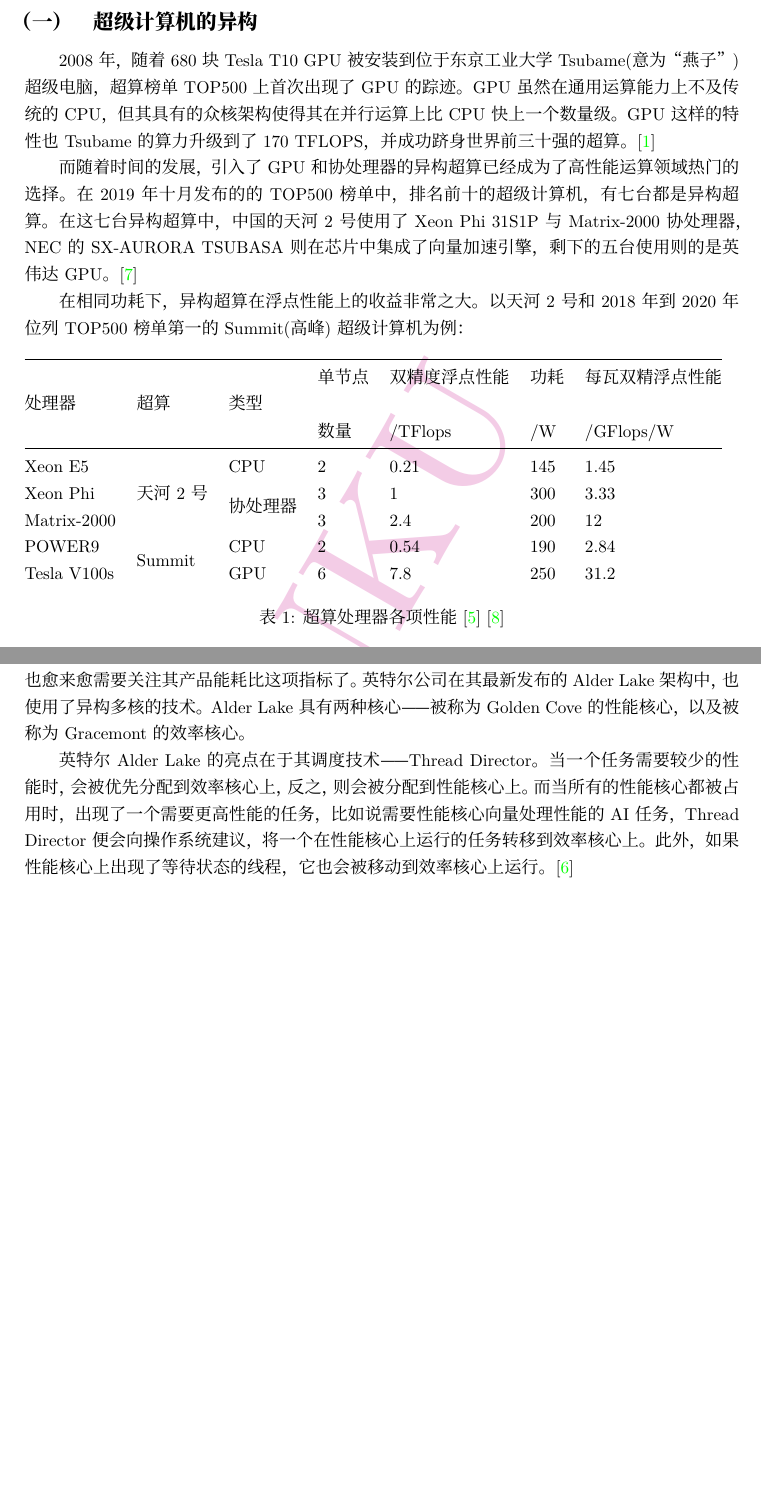
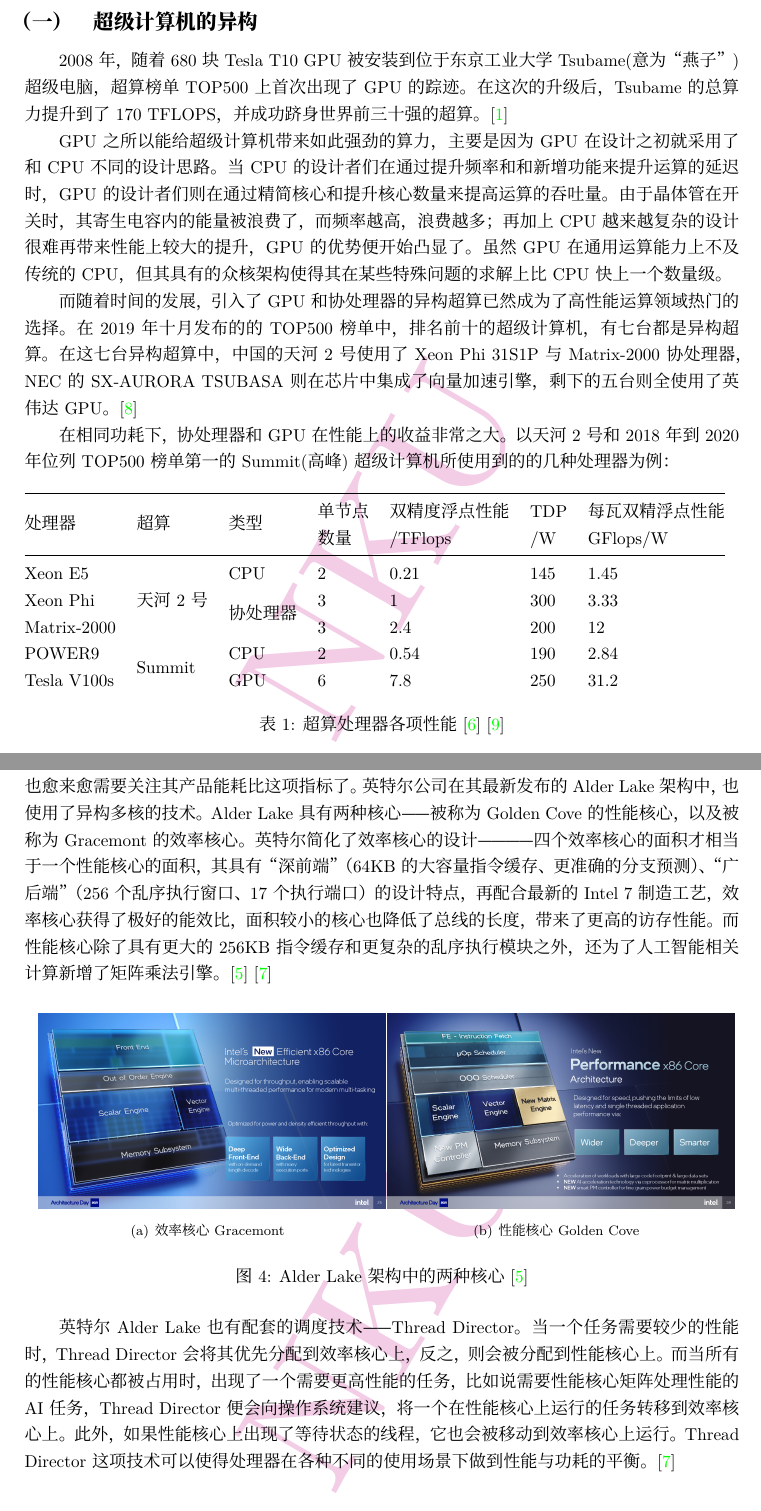
Before and after one commit to suhipek/NKU_parallel_programming, a LaTeX document (1_architecture_research/main.tex): two parts of pages 3 and 5 of 7 before the commit and two parts of pages 3 and 6 of 7 after it, joined at a grey line, cut so that both start at the same text, the shorter picture padded with empty space. The pictures show the PDF file 1_architecture_research/paper.pdf that the author committed with the source.

Commit message:
完善论文

```diff
--- a/1_architecture_research/main.tex
+++ b/1_architecture_research/main.tex
@@ -158,11 +158,13 @@
 \section{以性能为目标的异构并行计算机}
 %——————————————————————————————————————
 \subsection{超级计算机的异构}
-2008年，随着680块Tesla T10 GPU被安装到位于东京工业大学Tsubame(意为“燕子”)超级电脑，超算榜单TOP500上首次出现了GPU的踪迹。GPU虽然在通用运算能力上不及传统的CPU，但其具有的众核架构使得其在并行运算上比CPU快上一个数量级。GPU这样的特性也Tsubame的算力升级到了170 TFLOPS，并成功跻身世界前三十强的超算。\cite{tsubame_wiki}
+2008年，随着680块Tesla T10 GPU被安装到位于东京工业大学Tsubame(意为“燕子”)超级电脑，超算榜单TOP500上首次出现了GPU的踪迹。在这次的升级后，Tsubame的总算力提升到了170 TFLOPS，并成功跻身世界前三十强的超算。\cite{tsubame_wiki}
 
-而随着时间的发展，引入了GPU和协处理器的异构超算已经成为了高性能运算领域热门的选择。在2019年十月发布的的TOP500榜单中，排名前十的超级计算机，有七台都是异构超算。在这七台异构超算中，中国的天河2号使用了Xeon Phi 31S1P与Matrix-2000协处理器，NEC的SX-AURORA TSUBASA则在芯片中集成了向量加速引擎，剩下的五台使用则的是英伟达GPU。\cite{supercom_gpu}
+GPU之所以能给超级计算机带来如此强劲的算力，主要是因为GPU在设计之初就采用了和CPU不同的设计思路。当CPU的设计者们在通过提升频率和和新增功能来提升运算的延迟时，GPU的设计者们则在通过精简核心和提升核心数量来提高运算的吞吐量。由于晶体管在开关时，其寄生电容内的能量被浪费了，而频率越高，浪费越多；再加上CPU越来越复杂的设计很难再带来性能上较大的提升，GPU的优势便开始凸显了。虽然GPU在通用运算能力上不及传统的CPU，但其具有的众核架构使得其在某些特殊问题的求解上比CPU快上一个数量级。
 
-在相同功耗下，异构超算在浮点性能上的收益非常之大。以天河2号和2018年到2020年位列TOP500榜单第一的Summit(高峰)超级计算机为例：
+而随着时间的发展，引入了GPU和协处理器的异构超算已然成为了高性能运算领域热门的选择。在2019年十月发布的的TOP500榜单中，排名前十的超级计算机，有七台都是异构超算。在这七台异构超算中，中国的天河2号使用了Xeon Phi 31S1P与Matrix-2000协处理器，NEC的SX-AURORA TSUBASA则在芯片中集成了向量加速引擎，剩下的五台则全使用了英伟达GPU。\cite{supercom_gpu}
+
+在相同功耗下，协处理器和GPU在性能上的收益非常之大。以天河2号和2018年到2020年位列TOP500榜单第一的Summit(高峰)超级计算机所使用到的的几种处理器为例：
 % 如图\ref{fig:1}所示
 % \begin{figure}[H]
 %     \centering
@@ -210,7 +212,7 @@
 \begin{table}[!htbp]
 \begin{tabular}{@{}lllllll@{}}
 \toprule
-处理器         & 超算                      & 类型                    & \begin{tabular}[c]{@{}l@{}}单节点\\ \\ 数量\end{tabular} & \begin{tabular}[c]{@{}l@{}}双精度浮点性能\\ \\ /TFlops\end{tabular} & \begin{tabular}[c]{@{}l@{}}功耗\\ \\ /W\end{tabular} & \begin{tabular}[c]{@{}l@{}}每瓦双精浮点性能\\ \\ /GFlops/W\end{tabular} \\ \midrule
+处理器         & 超算                      & 类型                    & \begin{tabular}[c]{@{}l@{}}单节点\\ 数量\end{tabular} & \begin{tabular}[c]{@{}l@{}}双精度浮点性能\\ /TFlops\end{tabular} & \begin{tabular}[c]{@{}l@{}}TDP\\ /W\end{tabular} & \begin{tabular}[c]{@{}l@{}}每瓦双精浮点性能\\ GFlops/W\end{tabular} \\ \midrule
 Xeon E5     & \multirow{3}{*}{天河2号}   & CPU                   & 2                                                   & 0.21                                                         & 145                                                & 1.45                                                            \\
 Xeon Phi    &                         & \multirow{2}{*}{协处理器} & 3                                                   & 1                                                            & 300                                                & 3.33                                                            \\
 Matrix-2000 &                         &                       & 3                                                   & 2.4                                                          & 200                                                & 12                                                              \\
@@ -228 +230,2 @@
 
+\subsection{并行算法——双调排序}
@@ -230,4 +232,8 @@
 以排序算法为例，传统的排序算法诸如冒泡排序、快速排序为了使得数据有序，需要运行大量的比较运算，并根据比较运算的结果决定接下来的操作，这样便在程序中产生了大量的分支和依赖，使得排序算法很难在并行机器，尤其是GPU这样众核架构的机器上达到高效率。当然，也存在着许多并行的排序算法，双调排序（Bitonic Sort）便是其中之一。
 
-双调排序的核心是双调序列，如果序列$a_{1},a_{2},...,a_{n}$是双调序列，那么（1）序列中存在$a_{i}$，使得$a_{1}\ge …\ge a_{i}\le …\le a_{n}$；或者（2）序列循环位移后能够满足条件（1）。
+双调排序的核心是双调序列，如果序列$a_{1},a_{2},...,a_{n}$是双调序列，那么
+\begin{enumerate}
+  \item 序列中存在$a_{i}$，使得$a_{1}\ge …\ge a_{i}\le …\le a_{n}$；或者
+  \item 序列循环位移后能够满足条件1。
+\end{enumerate}
 
@@ -235,3 +244,8 @@
+  \item 对所有$MIN[i]$和$MAX[i] (0\le i\le n-1)$进行比较，如果$MIN[i]\ge MAX[i]$，则交换两元素位置。
+\end{enumerate}
+
+
+这样操作后得到的序列$MIN$和$MAX$仍然是双调序列。这是双调序列的一个重要特性，被称为Batcher定理。如果对一个大的双调序列递归地进行这样的操作，直到$n=1$，那么最终会得到一个有序序列。像这样将双调序列转换成有序序列的过程被称为双调排序（Bitonic Sort）
 
 而将双调排序这个过程的思路反过来，从单个元素开始，按照递增和递减顺序合并相邻的序列，就可以将无序的序列转换为双调序列，这个过程被称为双调合并（Bitonic Merge）。\cite{bitonic_jianshu}
 
@@ -356,3 +370,4 @@
 
 \subsection{X86}
 
+随着近年来笔记本电脑市场的扩张，在PC市场具有支配性地位的X86处理器设计公司们也愈来愈需要关注其产品能耗比这项指标了。英特尔公司在其最新发布的Alder Lake架构中，也使用了异构多核的技术。Alder Lake具有两种核心——被称为Golden Cove的性能核心，以及被称为Gracemont的效率核心。英特尔简化了效率核心的设计————四个效率核心的面积才相当于一个性能核心的面积，其具有“深前端”（64KB的大容量指令缓存、更准确的分支预测）、“广后端”（256个乱序执行窗口、17个执行端口）的设计特点，再配合最新的Intel 7制造工艺，效率核心获得了极好的能效比，面积较小的核心也降低了总线的长度，带来了更高的访存性能。而性能核心除了具有更大的256KB指令缓存和更复杂的乱序执行模块之外，还为了人工智能相关计算新增了矩阵乘法引擎。\cite{intel_archi_day}\cite{intel_alder_lake}
@@ -360,5 +374,24 @@
 
-英特尔Alder Lake的亮点在于其调度技术——Thread Director。当一个任务需要较少的性能时，会被优先分配到效率核心上，反之，则会被分配到性能核心上。而当所有的性能核心都被占用时，出现了一个需要更高性能的任务，比如说需要性能核心向量处理性能的AI任务，Thread Director便会向操作系统建议，将一个在性能核心上运行的任务转移到效率核心上。此外，如果性能核心上出现了等待状态的线程，它也会被移动到效率核心上运行。\cite{intel_alder_lake}
+\begin{figure}[htbp]
+\centering
+\subfigure[效率核心Gracemont]{
+\begin{minipage}[t]{0.48\linewidth}
+\centering
+\includegraphics[width=2.8in]{fig/alderlake_e_core.png}
+\end{minipage}%
+}%
+\subfigure[性能核心Golden Cove]{
+\begin{minipage}[t]{0.48\linewidth}
+\centering
+\includegraphics[width=2.8in]{fig/alderlake_p_core.png}
+\end{minipage}%
+}
+\centering
+\caption{Alder Lake架构中的两种核心\cite{intel_archi_day}}
+\label{fig:intel_alderlake}
+\end{figure}
+
+英特尔Alder Lake也有配套的调度技术——Thread Director。当一个任务需要较少的性能时，Thread Director会将其优先分配到效率核心上，反之，则会被分配到性能核心上。而当所有的性能核心都被占用时，出现了一个需要更高性能的任务，比如说需要性能核心矩阵处理性能的AI任务，Thread Director便会向操作系统建议，将一个在性能核心上运行的任务转移到效率核心上。此外，如果性能核心上出现了等待状态的线程，它也会被移动到效率核心上运行。Thread Director这项技术可以使得处理器在各种不同的使用场景下做到性能与功耗的平衡。\cite{intel_alder_lake}
 
 
 %----------------------------------------------------------------
```
Also changed, not shown: 1_architecture_research/references.bib (+2 -0 lines), 1_architecture_research/fig/2560px-BitonicSort1.svg.png (added), 1_architecture_research/fig/BitonicSort1.svg (added), 1_architecture_research/fig/alder-lake.jpg (added), 1_architecture_research/fig/alderlake_e_core.png (added), 1_architecture_research/fig/alderlake_p_core.png (added), 1_architecture_research/fig/thread-director.jpg (added), 1_architecture_research/paper.pdf, 1_architecture_research/main.tex (17 more changed lines).
